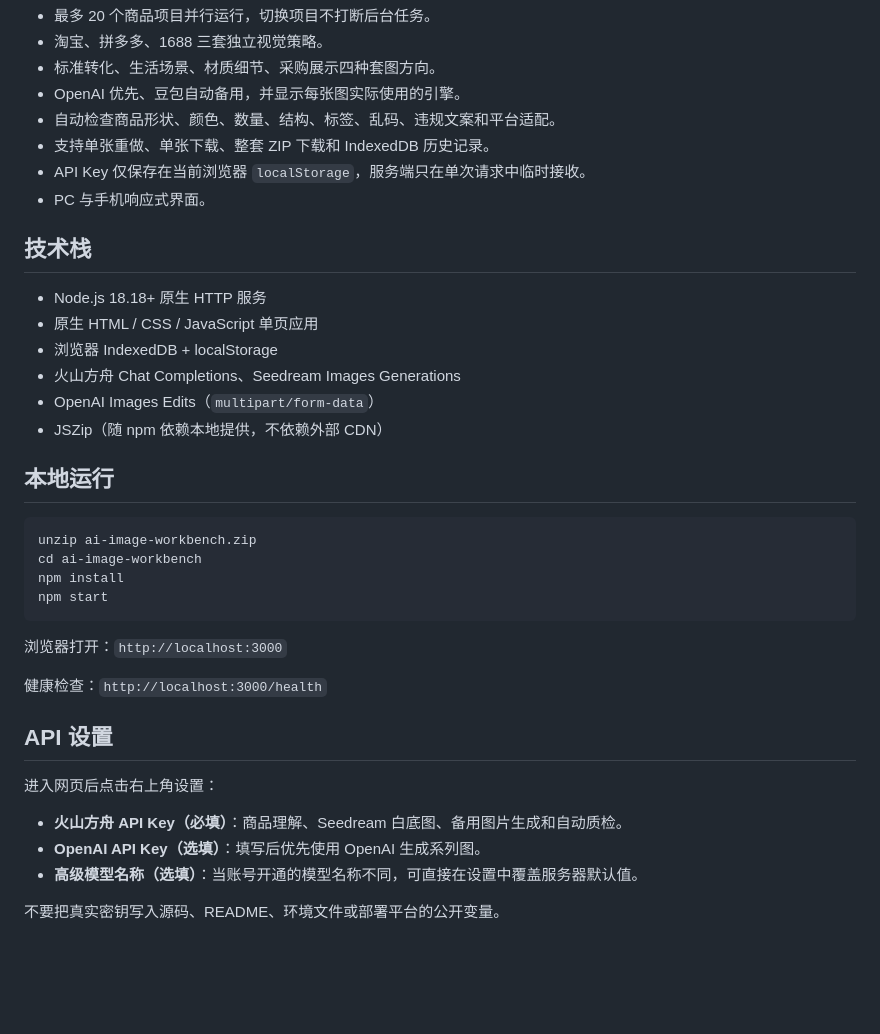
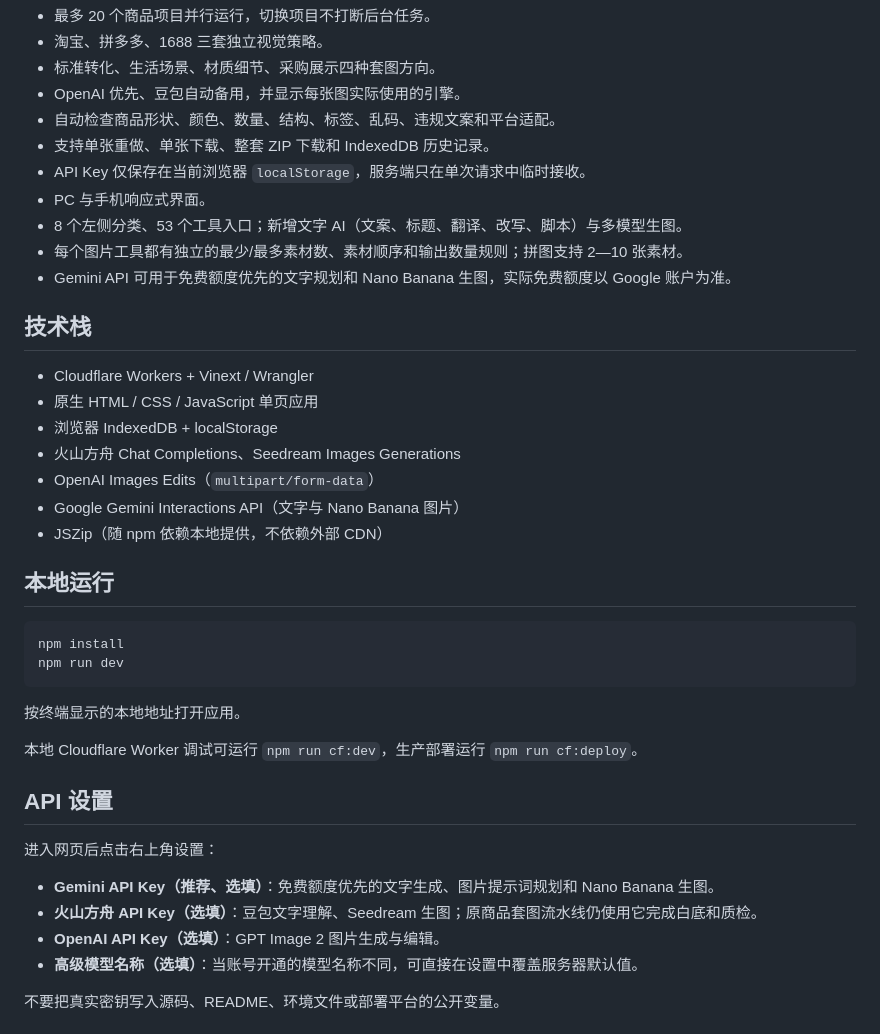
Before and after one commit to c123-crypto/cc-, a Markdown page: README.md, the part around one of its changes. Drawn GitHub-style; blank space fills up the shorter version.

````diff
--- a/README.md
+++ b/README.md
@@ -26,35 +28,38 @@
 - 支持单张重做、单张下载、整套 ZIP 下载和 IndexedDB 历史记录。
 - API Key 仅保存在当前浏览器 `localStorage`，服务端只在单次请求中临时接收。
 - PC 与手机响应式界面。
+- 8 个左侧分类、53 个工具入口；新增文字 AI（文案、标题、翻译、改写、脚本）与多模型生图。
+- 每个图片工具都有独立的最少/最多素材数、素材顺序和输出数量规则；拼图支持 2—10 张素材。
+- Gemini API 可用于免费额度优先的文字规划和 Nano Banana 生图，实际免费额度以 Google 账户为准。
 
 ## 技术栈
 
-- Node.js 18.18+ 原生 HTTP 服务
+- Cloudflare Workers + Vinext / Wrangler
 - 原生 HTML / CSS / JavaScript 单页应用
 - 浏览器 IndexedDB + localStorage
 - 火山方舟 Chat Completions、Seedream Images Generations
 - OpenAI Images Edits（`multipart/form-data`）
+- Google Gemini Interactions API（文字与 Nano Banana 图片）
 - JSZip（随 npm 依赖本地提供，不依赖外部 CDN）
 
 ## 本地运行
 
 ```bash
-unzip ai-image-workbench.zip
-cd ai-image-workbench
 npm install
-npm start
+npm run dev
 ```
 
-浏览器打开：`http://localhost:3000`
+按终端显示的本地地址打开应用。
 
-健康检查：`http://localhost:3000/health`
+本地 Cloudflare Worker 调试可运行 `npm run cf:dev`，生产部署运行 `npm run cf:deploy`。
 
 ## API 设置
 
 进入网页后点击右上角设置：
 
-- **火山方舟 API Key（必填）**：商品理解、Seedream 白底图、备用图片生成和自动质检。
-- **OpenAI API Key（选填）**：填写后优先使用 OpenAI 生成系列图。
+- **Gemini API Key（推荐、选填）**：免费额度优先的文字生成、图片提示词规划和 Nano Banana 生图。
+- **火山方舟 API Key（选填）**：豆包文字理解、Seedream 生图；原商品套图流水线仍使用它完成白底和质检。
+- **OpenAI API Key（选填）**：GPT Image 2 图片生成与编辑。
 - **高级模型名称（选填）**：当账号开通的模型名称不同，可直接在设置中覆盖服务器默认值。
 
 不要把真实密钥写入源码、README、环境文件或部署平台的公开变量。
````
Also changed, not shown: other parts of README.md (+15 -13 lines).
